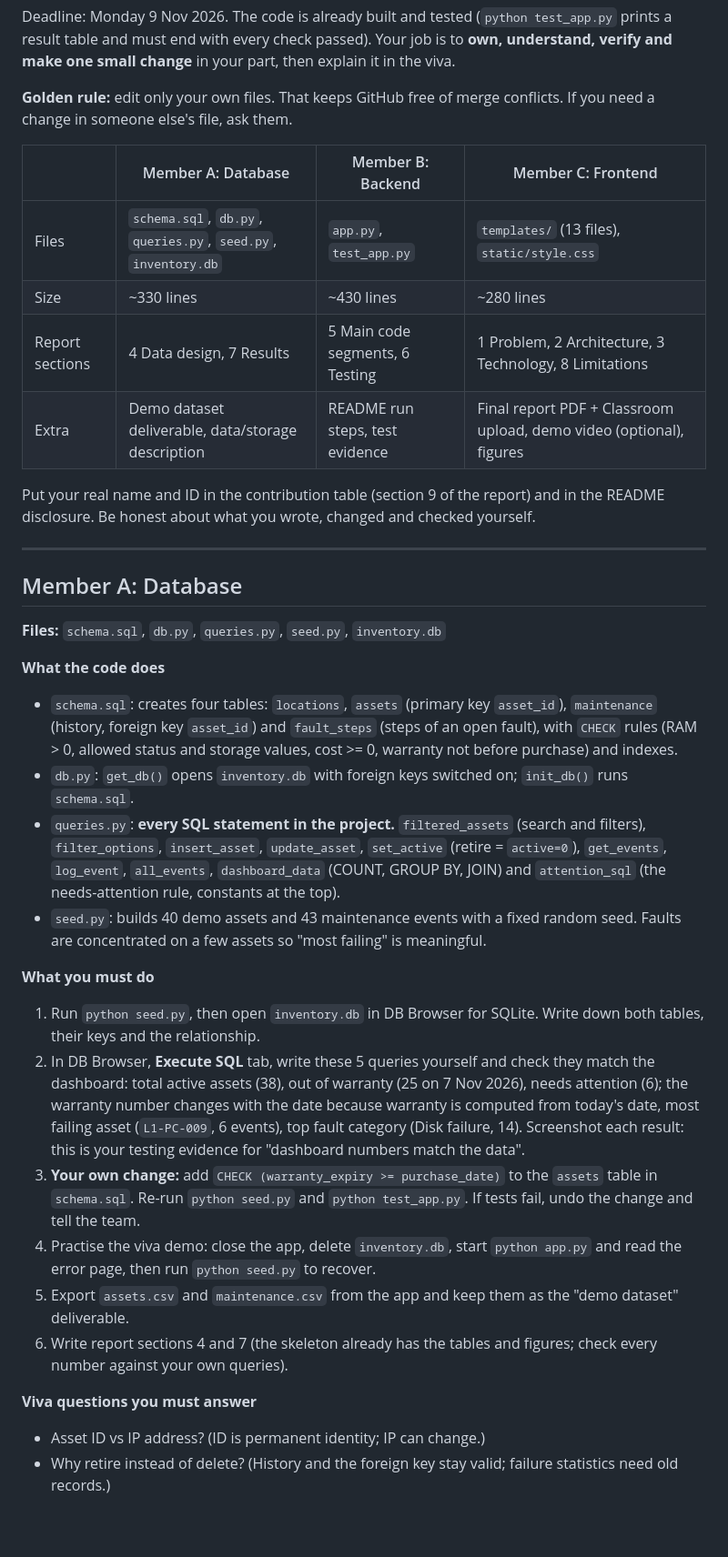
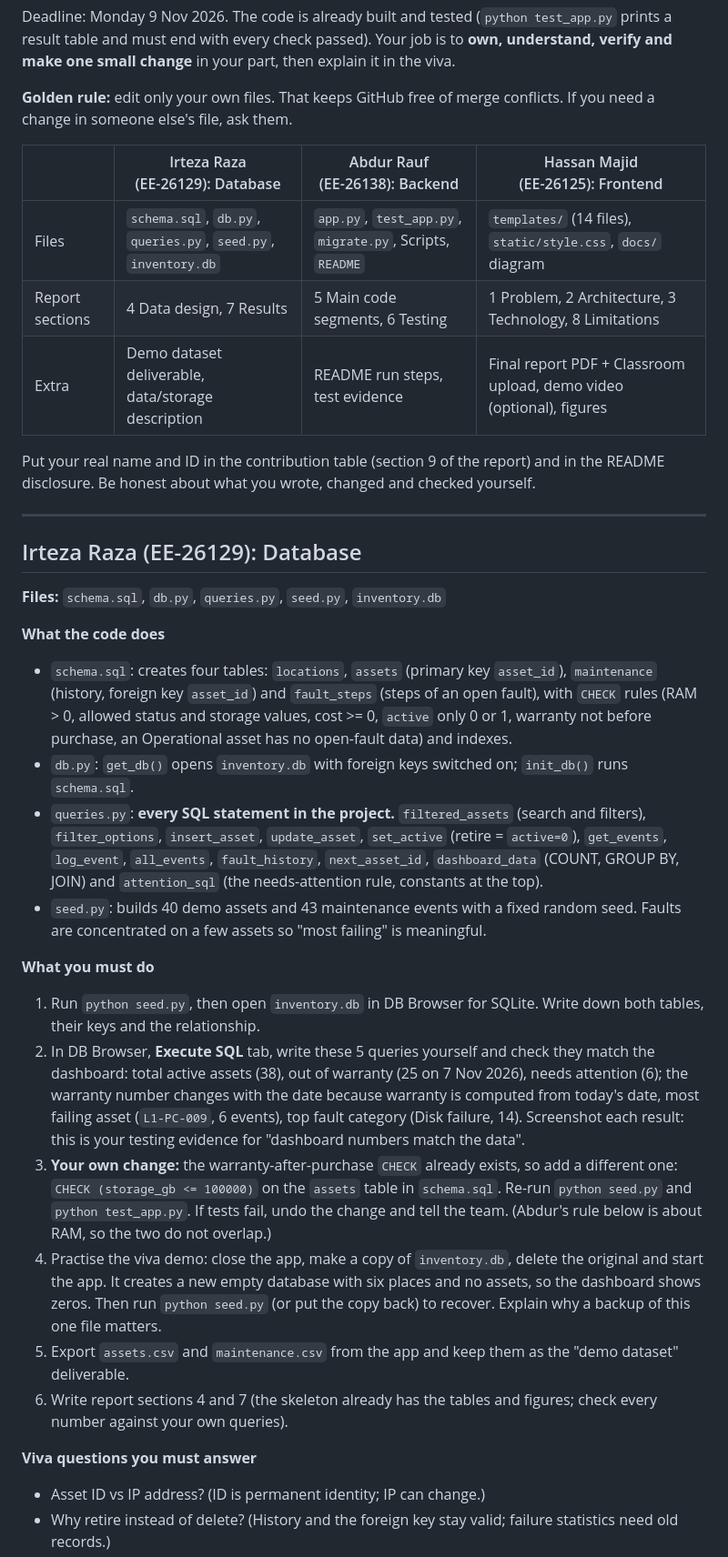
Before and after one commit to AbdurRauf-01/ef101-p11, a Markdown page: TEAM_SPLIT.md, the part around one of its changes. Shown at 91% size. Rendered like a GitHub page; blank space fills up the shorter version.

```diff
--- a/TEAM_SPLIT.md
+++ b/TEAM_SPLIT.md
@@ -4,10 +4,9 @@ Deadline: Monday 9 Nov 2026. The code is already built and tested (`python test_
 
 **Golden rule:** edit only your own files. That keeps GitHub free of merge conflicts. If you need a change in someone else's file, ask them.
 
-| | Member A: Database | Member B: Backend | Member C: Frontend |
-|---|---|---|---|
-| Files | `schema.sql`, `db.py`, `queries.py`, `seed.py`, `inventory.db` | `app.py`, `test_app.py` | `templates/` (13 files), `static/style.css` |
-| Size | ~330 lines | ~430 lines | ~280 lines |
+|  | Irteza Raza<br>(EE-26129): Database | Abdur Rauf<br>(EE-26138): Backend | Hassan Majid<br>(EE-26125): Frontend |
+| --- | --- | --- | --- |
+| Files | `schema.sql`, `db.py`, `queries.py`, `seed.py`, `inventory.db` | `app.py`, `test_app.py`, `migrate.py`, Scripts, `README` | `templates/` (14 files), `static/style.css`, `docs/` diagram |
 | Report sections | 4 Data design, 7 Results | 5 Main code segments, 6 Testing | 1 Problem, 2 Architecture, 3 Technology, 8 Limitations |
 | Extra | Demo dataset deliverable, data/storage description | README run steps, test evidence | Final report PDF + Classroom upload, demo video (optional), figures |
 
@@ -15,25 +14,28 @@ Put your real name and ID in the contribution table (section 9 of the report) an
 
 ---
 
-## Member A: Database
+## Irteza Raza (EE-26129): Database
 
 **Files:** `schema.sql`, `db.py`, `queries.py`, `seed.py`, `inventory.db`
 
 **What the code does**
-- `schema.sql`: creates four tables: `locations`, `assets` (primary key `asset_id`), `maintenance` (history, foreign key `asset_id`) and `fault_steps` (steps of an open fault), with `CHECK` rules (RAM > 0, allowed status and storage values, cost >= 0, warranty not before purchase) and indexes.
+
+- `schema.sql`: creates four tables: `locations`, `assets` (primary key `asset_id`), `maintenance` (history, foreign key `asset_id`) and `fault_steps` (steps of an open fault), with `CHECK` rules (RAM \> 0, allowed status and storage values, cost \>= 0, `active` only 0 or 1, warranty not before purchase, an Operational asset has no open-fault data) and indexes.
 - `db.py`: `get_db()` opens `inventory.db` with foreign keys switched on; `init_db()` runs `schema.sql`.
-- `queries.py`: **every SQL statement in the project.** `filtered_assets` (search and filters), `filter_options`, `insert_asset`, `update_asset`, `set_active` (retire = `active=0`), `get_events`, `log_event`, `all_events`, `dashboard_data` (COUNT, GROUP BY, JOIN) and `attention_sql` (the needs-attention rule, constants at the top).
+- `queries.py`: **every SQL statement in the project.** `filtered_assets` (search and filters), `filter_options`, `insert_asset`, `update_asset`, `set_active` (retire = `active=0`), `get_events`, `log_event`, `all_events`, `fault_history`, `next_asset_id`, `dashboard_data` (COUNT, GROUP BY, JOIN) and `attention_sql` (the needs-attention rule, constants at the top).
 - `seed.py`: builds 40 demo assets and 43 maintenance events with a fixed random seed. Faults are concentrated on a few assets so "most failing" is meaningful.
 
 **What you must do**
+
 1. Run `python seed.py`, then open `inventory.db` in DB Browser for SQLite. Write down both tables, their keys and the relationship.
 2. In DB Browser, **Execute SQL** tab, write these 5 queries yourself and check they match the dashboard: total active assets (38), out of warranty (25 on 7 Nov 2026), needs attention (6); the warranty number changes with the date because warranty is computed from today's date, most failing asset (`L1-PC-009`, 6 events), top fault category (Disk failure, 14). Screenshot each result: this is your testing evidence for "dashboard numbers match the data".
-3. **Your own change:** add `CHECK (warranty_expiry >= purchase_date)` to the `assets` table in `schema.sql`. Re-run `python seed.py` and `python test_app.py`. If tests fail, undo the change and tell the team.
-4. Practise the viva demo: close the app, delete `inventory.db`, start `python app.py` and read the error page, then run `python seed.py` to recover.
+3. **Your own change:** the warranty-after-purchase `CHECK` already exists, so add a different one: `CHECK (storage_gb <= 100000)` on the `assets` table in `schema.sql`. Re-run `python seed.py` and `python test_app.py`. If tests fail, undo the change and tell the team. (Abdur's rule below is about RAM, so the two do not overlap.)
+4. Practise the viva demo: close the app, make a copy of `inventory.db`, delete the original and start the app. It creates a new empty database with six places and no assets, so the dashboard shows zeros. Then run `python seed.py` (or put the copy back) to recover. Explain why a backup of this one file matters.
 5. Export `assets.csv` and `maintenance.csv` from the app and keep them as the "demo dataset" deliverable.
 6. Write report sections 4 and 7 (the skeleton already has the tables and figures; check every number against your own queries).
 
 **Viva questions you must answer**
+
 - Asset ID vs IP address? (ID is permanent identity; IP can change.)
 - Why retire instead of delete? (History and the foreign key stay valid; failure statistics need old records.)
 - What is a foreign key / primary key / `CHECK`?
```
Also changed, not shown: other parts of TEAM_SPLIT.md (+24 -19 lines).
